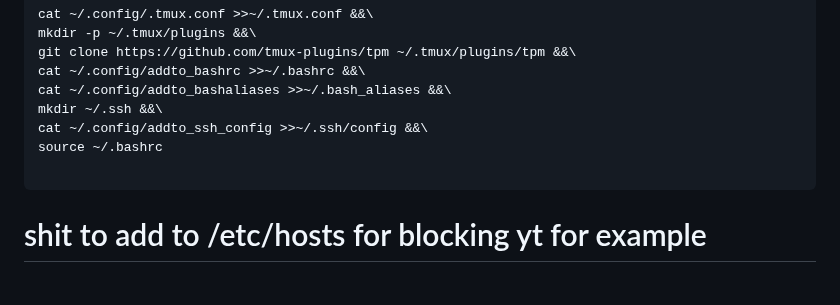
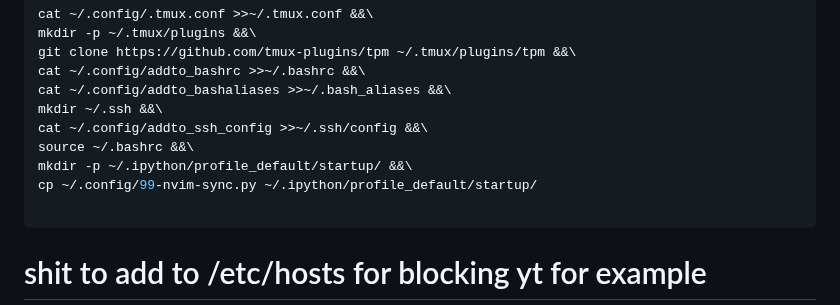
Before and after one commit to 3cnf-f/tmp_nvim, a Markdown page: README.md, the part around the change. GitHub-like rendering; blank space fills up the shorter version.

Commit message:
Update README with IPython setup instructions
Added instructions for setting up IPython startup files.

````diff
--- a/README.md
+++ b/README.md
@@ -73,7 +73,9 @@ cat ~/.config/addto_bashrc >>~/.bashrc &&\
 cat ~/.config/addto_bashaliases >>~/.bash_aliases &&\
 mkdir ~/.ssh &&\
 cat ~/.config/addto_ssh_config >>~/.ssh/config &&\
-source ~/.bashrc
+source ~/.bashrc &&\
+mkdir -p ~/.ipython/profile_default/startup/ &&\
+cp ~/.config/99-nvim-sync.py ~/.ipython/profile_default/startup/
 
 ```
 
````
